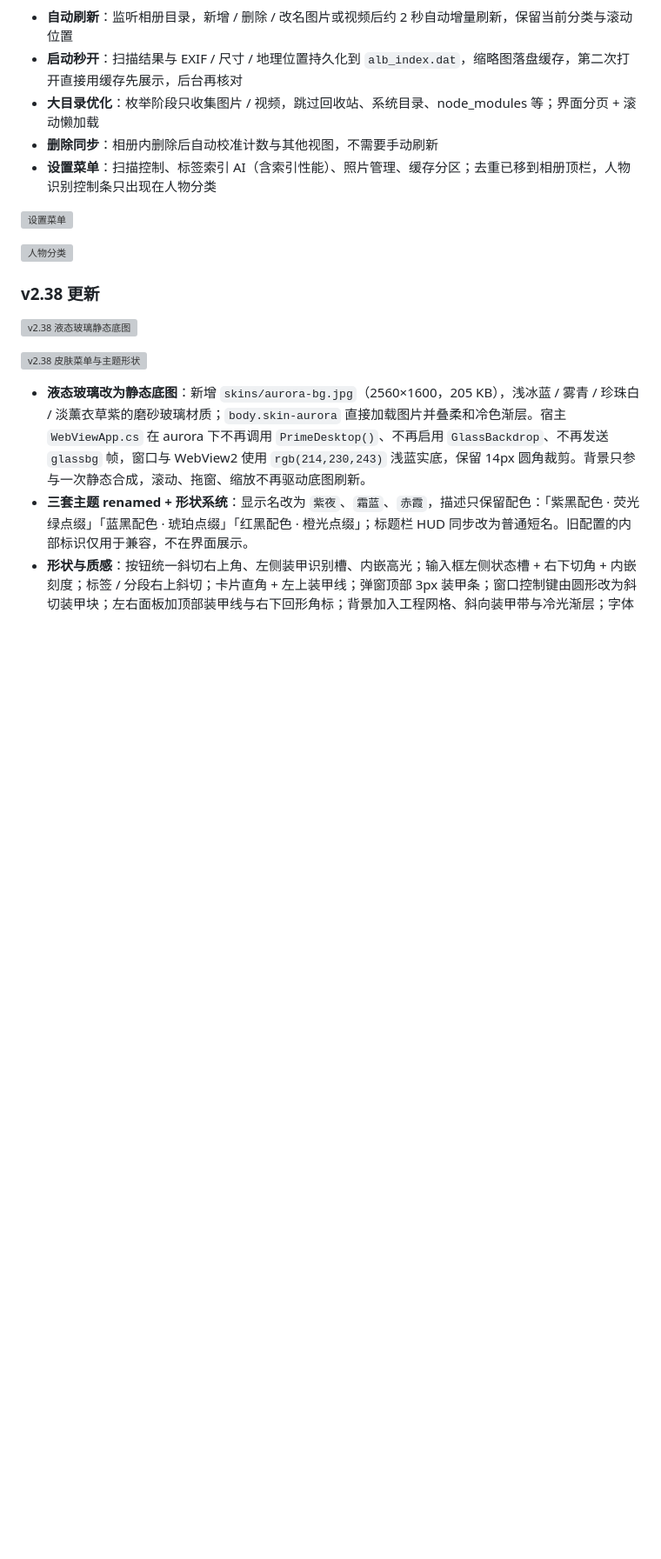
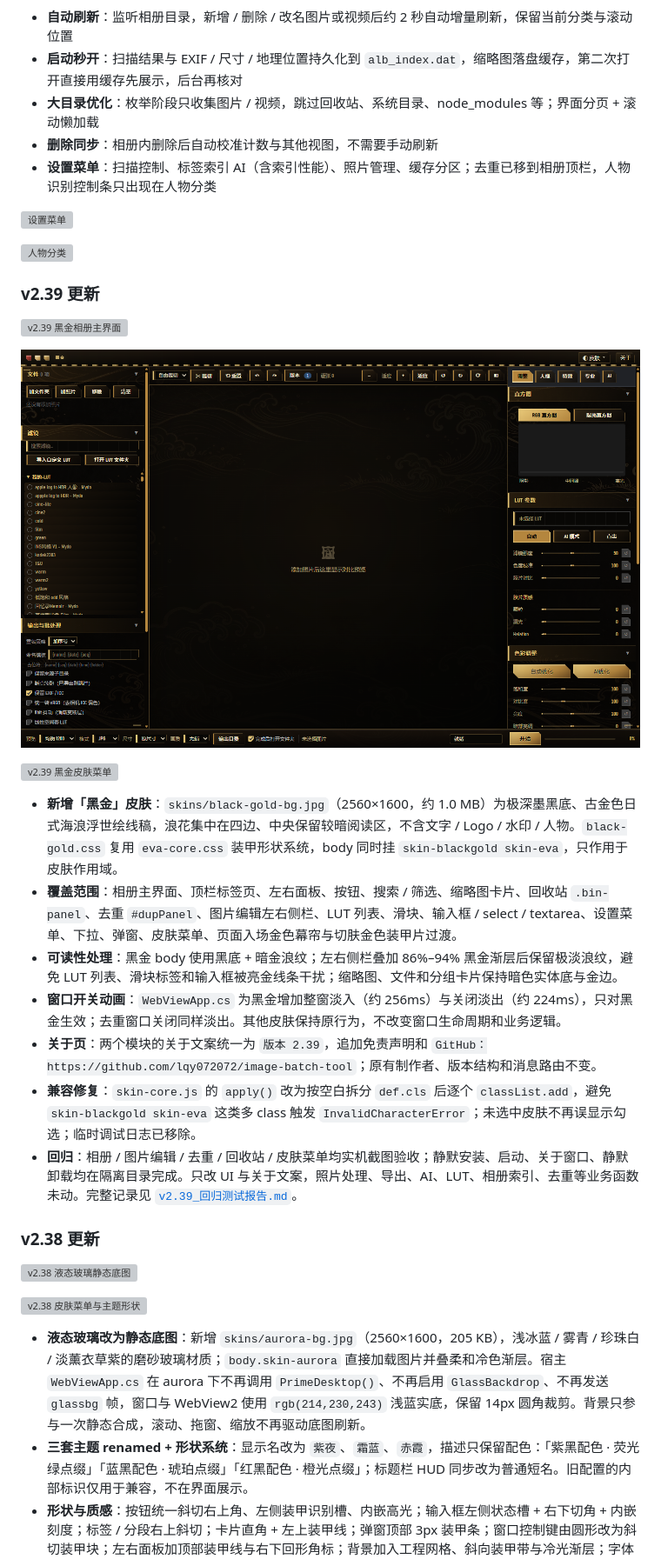
Before and after one commit to lqy072072/image-batch-tool, a Markdown page: README.md, the part around one of its changes. Shown at 87% size. Rendered like a GitHub page; pictures changed too: docs/screenshots/v239_blackgold_edit.png (added); blank space fills up the shorter version; grey boxes are pictures that could not be loaded.

```diff
--- a/README.md
+++ b/README.md
@@ -78,6 +78,22 @@ GitHub Release 资产名为 `image-batch-tool_v2.38_setup.exe`；本地构建文
 ![设置菜单](docs/screenshots/album_v210_menu.png)
 
 ![人物分类](docs/screenshots/album_v210_person.png)
+
+### v2.39 更新
+
+![v2.39 黑金相册主界面](docs/screenshots/v239_blackgold_album.png)
+
+![v2.39 黑金图片编辑](docs/screenshots/v239_blackgold_edit.png)
+
+![v2.39 黑金皮肤菜单](docs/screenshots/v239_blackgold_skin_menu.png)
+
+- **新增「黑金」皮肤**：`skins/black-gold-bg.jpg`（2560×1600，约 1.0 MB）为极深墨黑底、古金色日式海浪浮世绘线稿，浪花集中在四边、中央保留较暗阅读区，不含文字 / Logo / 水印 / 人物。`black-gold.css` 复用 `eva-core.css` 装甲形状系统，body 同时挂 `skin-blackgold skin-eva`，只作用于皮肤作用域。
+- **覆盖范围**：相册主界面、顶栏标签页、左右面板、按钮、搜索 / 筛选、缩略图卡片、回收站 `.bin-panel`、去重 `#dupPanel`、图片编辑左右侧栏、LUT 列表、滑块、输入框 / select / textarea、设置菜单、下拉、弹窗、皮肤菜单、页面入场金色幕帘与切肤金色装甲片过渡。
+- **可读性处理**：黑金 body 使用黑底 + 暗金浪纹；左右侧栏叠加 86%–94% 黑金渐层后保留极淡浪纹，避免 LUT 列表、滑块标签和输入框被亮金线条干扰；缩略图、文件和分组卡片保持暗色实体底与金边。
+- **窗口开关动画**：`WebViewApp.cs` 为黑金增加整窗淡入（约 256ms）与关闭淡出（约 224ms），只对黑金生效；去重窗口关闭同样淡出。其他皮肤保持原行为，不改变窗口生命周期和业务逻辑。
+- **关于页**：两个模块的关于文案统一为 `版本 2.39`，追加免责声明和 `GitHub：https://github.com/lqy072072/image-batch-tool`；原有制作者、版本结构和消息路由不变。
+- **兼容修复**：`skin-core.js` 的 `apply()` 改为按空白拆分 `def.cls` 后逐个 `classList.add`，避免 `skin-blackgold skin-eva` 这类多 class 触发 `InvalidCharacterError`；未选中皮肤不再误显示勾选；临时调试日志已移除。
+- **回归**：相册 / 图片编辑 / 去重 / 回收站 / 皮肤菜单均实机截图验收；静默安装、启动、关于窗口、静默卸载均在隔离目录完成。只改 UI 与关于文案，照片处理、导出、AI、LUT、相册索引、去重等业务函数未动。完整记录见 [`v2.39_回归测试报告.md`](v2.39_回归测试报告.md)。
 
 ### v2.38 更新
 
```
Also changed, not shown: other parts of README.md (+5 -5 lines), .release_body_v239.md (added, +50 -0 lines), v2.39_回归测试报告.md (added, +51 -0 lines), docs/screenshots/v239_about.png (added), docs/screenshots/v239_blackgold_dedup.png (added), skins/black-gold-bg.jpg (added), 11 other files.
